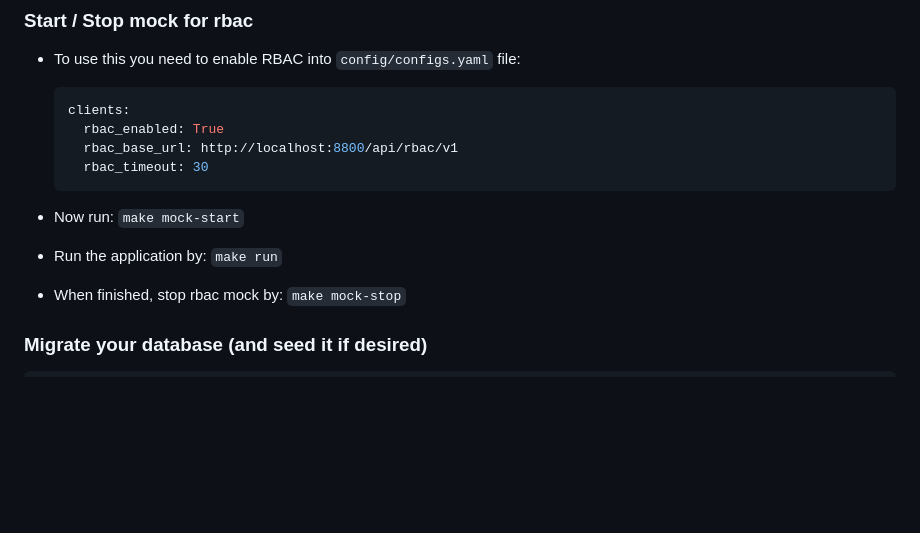
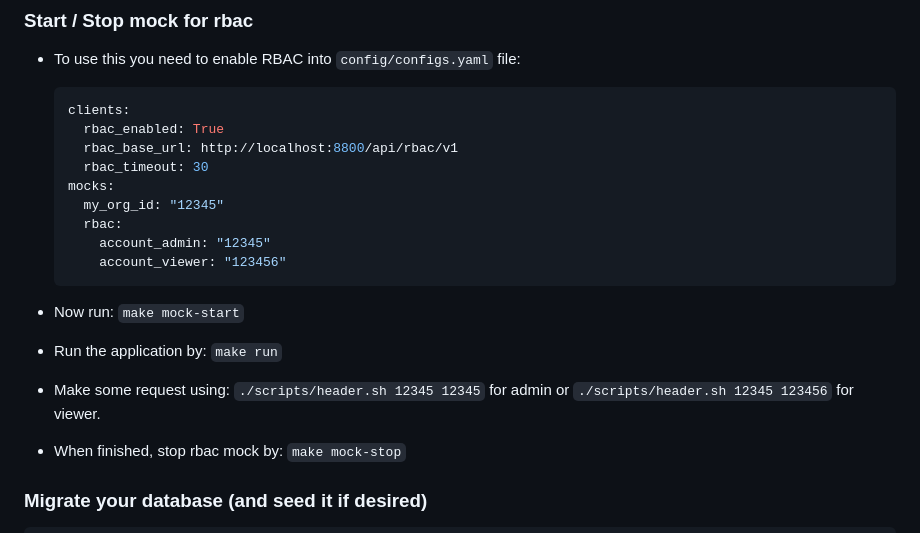
Before and after one commit to content-services/content-sources-backend, a Markdown page: README.md, the part around the change. Drawn GitHub-style; blank space fills up the shorter version.

Commit message:
rbac:update doc at README.md file
Signed-off-by: Alejandro Visiedo <avisiedo@redhat.com>

````diff
--- a/README.md
+++ b/README.md
@@ -146,10 +146,16 @@ $ make prometheus-ui
     rbac_enabled: True
     rbac_base_url: http://localhost:8800/api/rbac/v1
     rbac_timeout: 30
+  mocks:
+    my_org_id: "12345"
+    rbac:
+      account_admin: "12345"
+      account_viewer: "123456"
   ```
 
 - Now run: `make mock-start`
 - Run the application by: `make run`
+- Make some request using: `./scripts/header.sh 12345 12345` for admin or `./scripts/header.sh 12345 123456` for viewer.
 - When finished, stop rbac mock by: `make mock-stop`
 
 ### Migrate your database (and seed it if desired)
````
